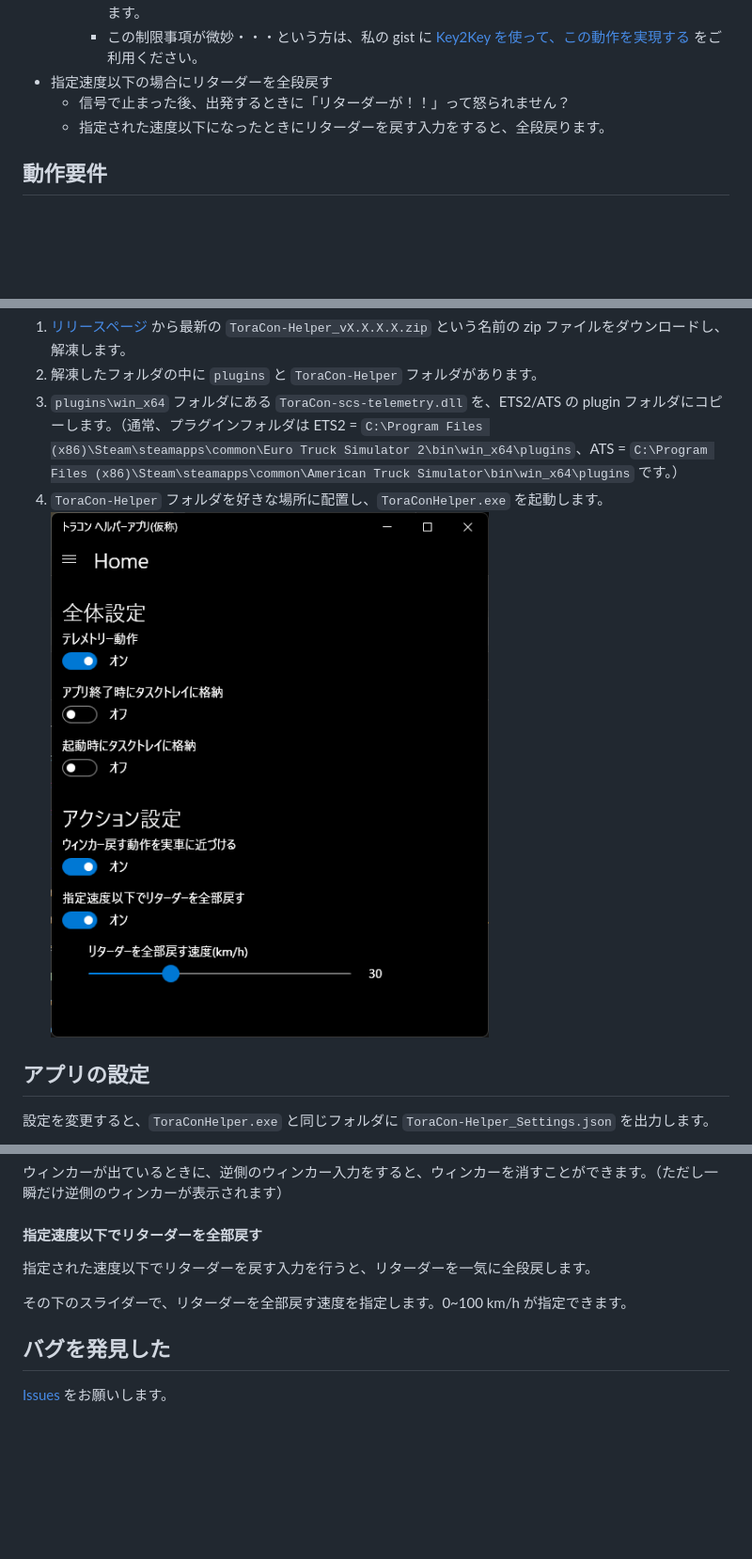
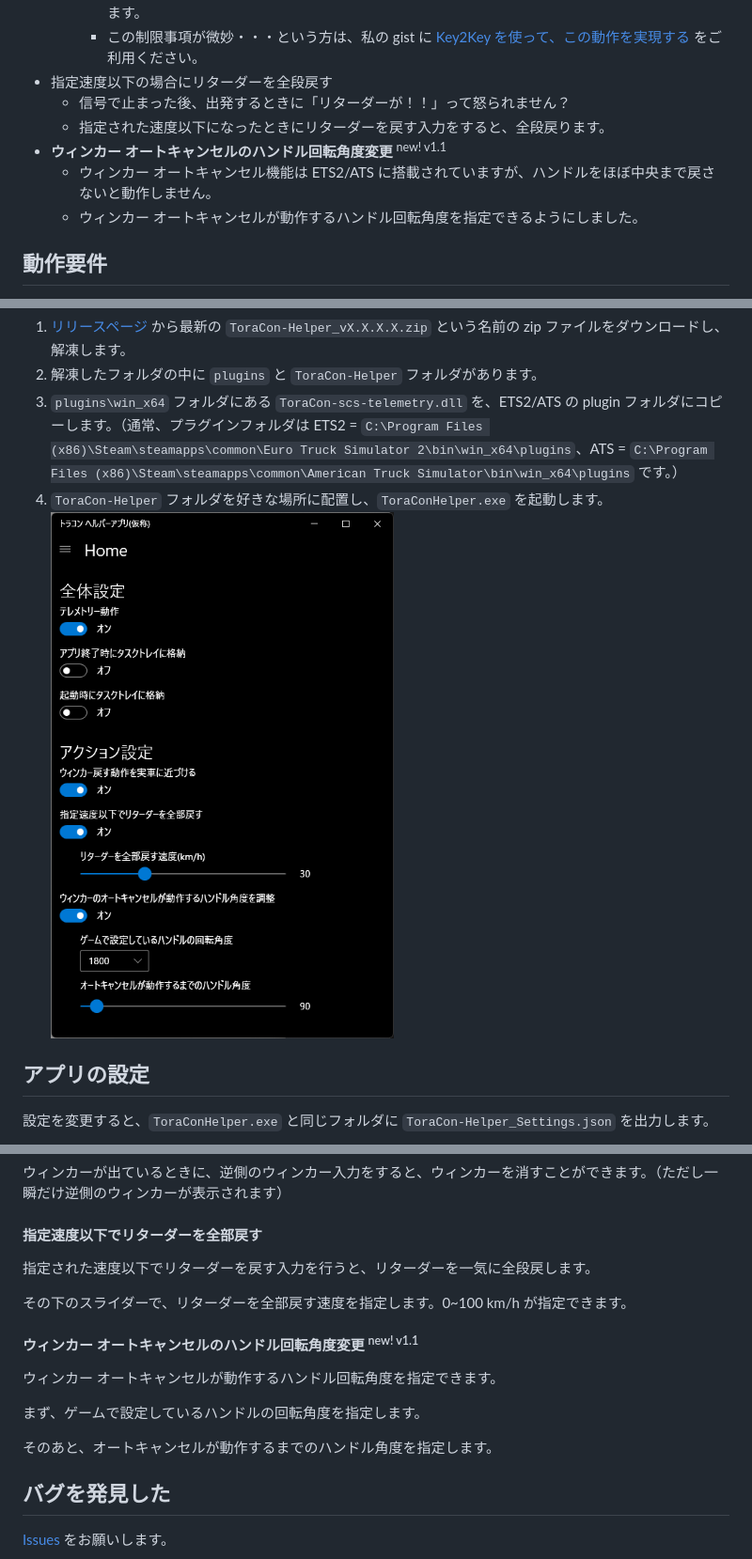
Before and after one commit to kuramochia/ToraCon-Helper, a Markdown page: README.md, 3 parts joined by grey strips. Shown at 94% size. Rendered like a GitHub page; pictures changed too: images/appimage.png; blank space fills up the shorter version.

Commit message:
Update readme.md for v1.1.0.0

```diff
--- a/README.md
+++ b/README.md
@@ -23,6 +23,9 @@ ETS2/ATS の [Telemetry SDK](https://modding.scssoft.com/wiki/Documentation/Engi
 * 指定速度以下の場合にリターダーを全段戻す
   * 信号で止まった後、出発するときに「リターダーが！！」って怒られません？
   * 指定された速度以下になったときにリターダーを戻す入力をすると、全段戻ります。
+* __ウィンカー オートキャンセルのハンドル回転角度変更__ <sup>new! v1.1</sup>
+  * ウィンカー オートキャンセル機能は ETS2/ATS に搭載されていますが、ハンドルをほぼ中央まで戻さないと動作しません。
+  * ウィンカー オートキャンセルが動作するハンドル回転角度を指定できるようにしました。
 
 ## 動作要件
 * Microsoft Windows 10 / 11 x64
@@ -65,6 +68,14 @@ ETS2/ATS の [Telemetry SDK](https://modding.scssoft.com/wiki/Documentation/Engi
 
 その下のスライダーで、リターダーを全部戻す速度を指定します。0~100 km/h が指定できます。
 
+#### ウィンカー オートキャンセルのハンドル回転角度変更 <sup>new! v1.1</sup>
+
+ウィンカー オートキャンセルが動作するハンドル回転角度を指定できます。
+
+まず、ゲームで設定しているハンドルの回転角度を指定します。
+
+そのあと、オートキャンセルが動作するまでのハンドル角度を指定します。
+
 ## バグを発見した
 [Issues](https://github.com/kuramochia/ToraCon-Helper/issues) をお願いします。
 
```
Also changed, not shown: other parts of README.md (+1 -1 lines).
